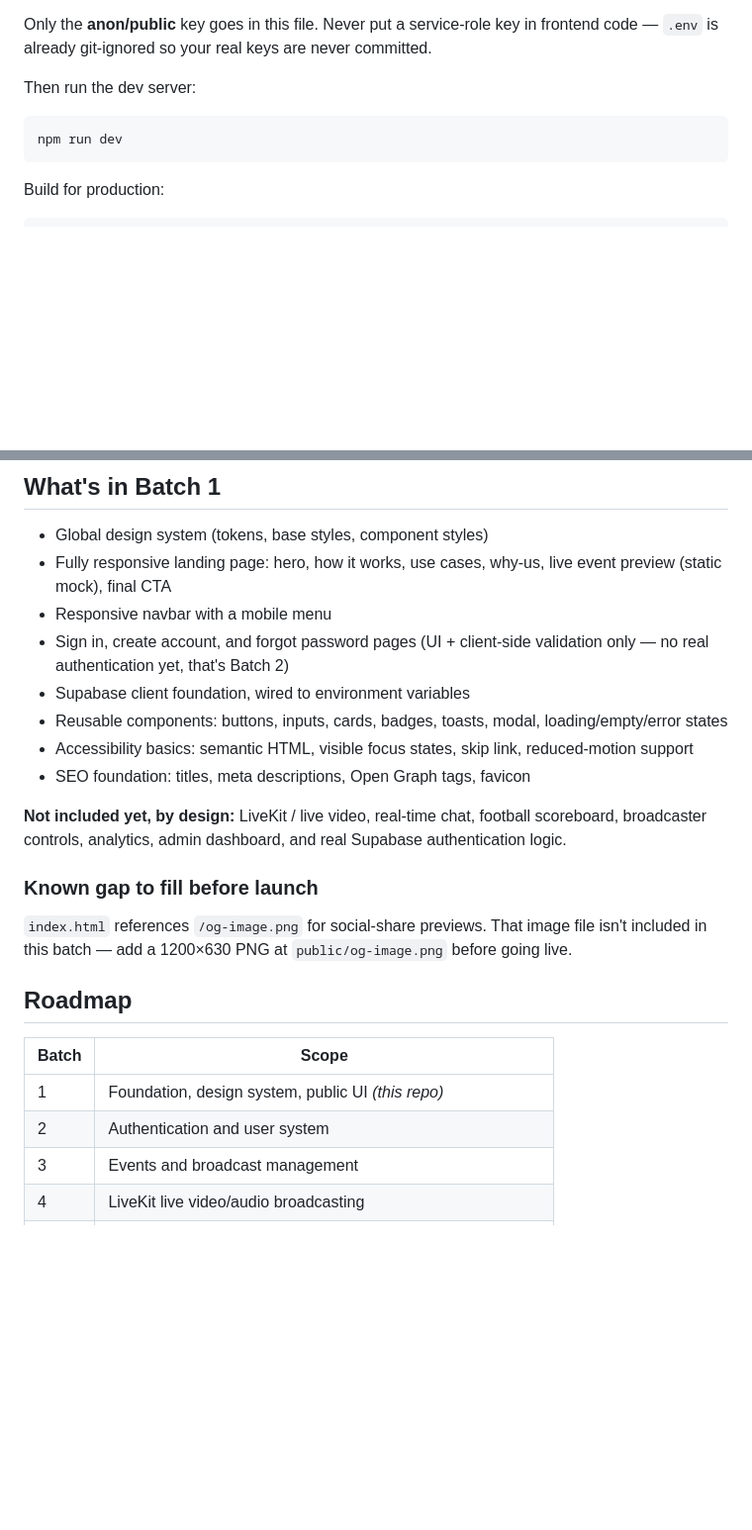
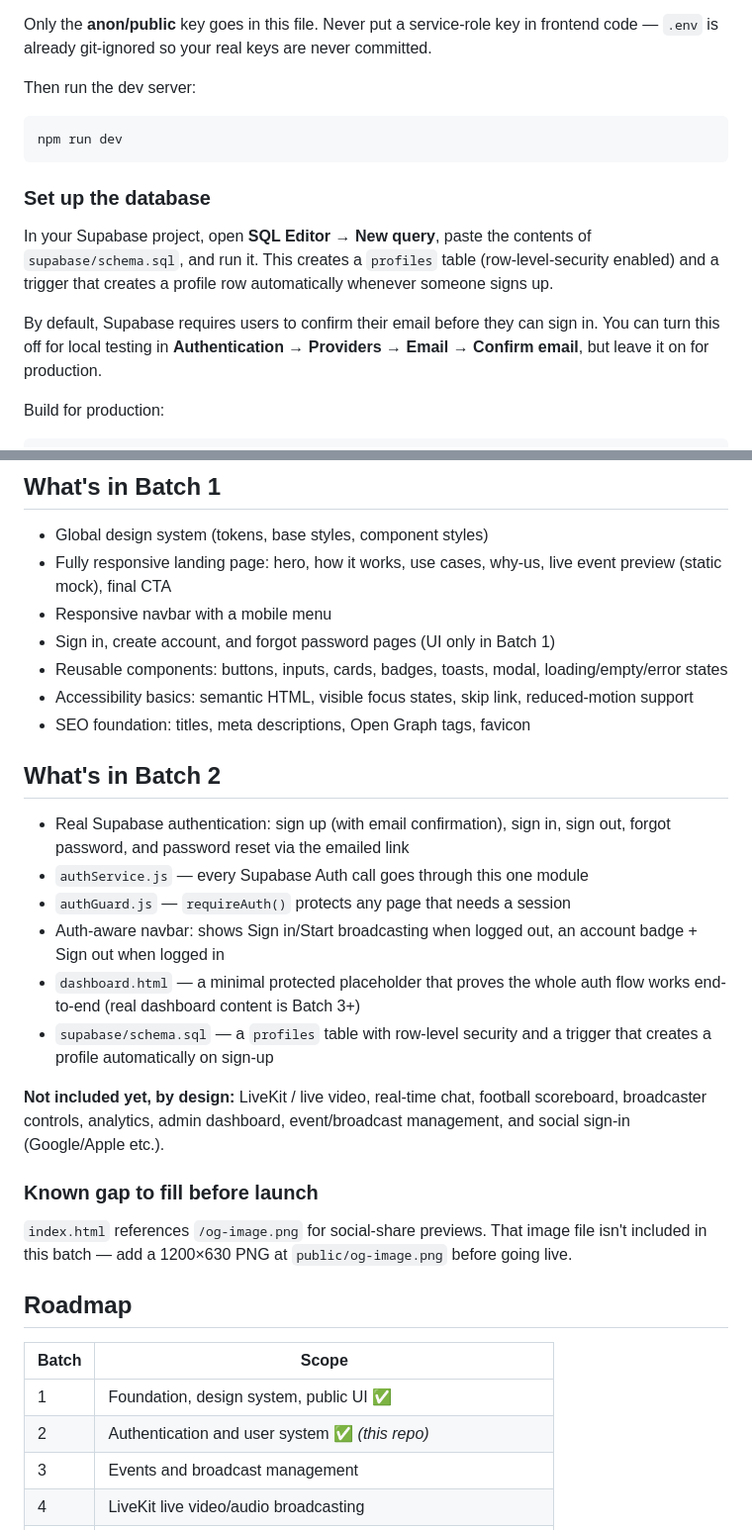
Before and after one commit to adedejimayowa27-gif/Mayorcity-LIVE, a Markdown page: README.md, 2 parts joined by grey strips. Shown at 99% size. Rendered like a GitHub page; blank space fills up the shorter version.

````diff
--- a/README.md
+++ b/README.md
@@ -41,6 +41,17 @@ Then run the dev server:
 npm run dev
 ```
 
+### Set up the database
+
+In your Supabase project, open **SQL Editor → New query**, paste the
+contents of `supabase/schema.sql`, and run it. This creates a `profiles`
+table (row-level-security enabled) and a trigger that creates a profile row
+automatically whenever someone signs up.
+
+By default, Supabase requires users to confirm their email before they can
+sign in. You can turn this off for local testing in **Authentication →
+Providers → Email → Confirm email**, but leave it on for production.
+
 Build for production:
 
 ```bash
@@ -109,18 +129,29 @@ there first, then use it everywhere else via `var(--token-name)`.
 - Fully responsive landing page: hero, how it works, use cases, why-us, live
   event preview (static mock), final CTA
 - Responsive navbar with a mobile menu
-- Sign in, create account, and forgot password pages (UI + client-side
-  validation only — no real authentication yet, that's Batch 2)
-- Supabase client foundation, wired to environment variables
+- Sign in, create account, and forgot password pages (UI only in Batch 1)
 - Reusable components: buttons, inputs, cards, badges, toasts, modal,
   loading/empty/error states
 - Accessibility basics: semantic HTML, visible focus states, skip link,
   reduced-motion support
 - SEO foundation: titles, meta descriptions, Open Graph tags, favicon
 
+## What's in Batch 2
+
+- Real Supabase authentication: sign up (with email confirmation), sign in,
+  sign out, forgot password, and password reset via the emailed link
+- `authService.js` — every Supabase Auth call goes through this one module
+- `authGuard.js` — `requireAuth()` protects any page that needs a session
+- Auth-aware navbar: shows Sign in/Start broadcasting when logged out, an
+  account badge + Sign out when logged in
+- `dashboard.html` — a minimal protected placeholder that proves the whole
+  auth flow works end-to-end (real dashboard content is Batch 3+)
+- `supabase/schema.sql` — a `profiles` table with row-level security and a
+  trigger that creates a profile automatically on sign-up
+
 **Not included yet, by design:** LiveKit / live video, real-time chat,
-football scoreboard, broadcaster controls, analytics, admin dashboard, and
-real Supabase authentication logic.
+football scoreboard, broadcaster controls, analytics, admin dashboard,
+event/broadcast management, and social sign-in (Google/Apple etc.).
 
 ### Known gap to fill before launch
 
@@ -132,8 +163,8 @@ image file isn't included in this batch — add a 1200×630 PNG at
 
 | Batch | Scope |
 |---|---|
-| 1 | Foundation, design system, public UI *(this repo)* |
-| 2 | Authentication and user system |
+| 1 | Foundation, design system, public UI ✅ |
+| 2 | Authentication and user system ✅ *(this repo)* |
 | 3 | Events and broadcast management |
 | 4 | LiveKit live video/audio broadcasting |
 | 5 | Premium viewer experience |
````
Also changed, not shown: other parts of README.md (+14 -5 lines).
